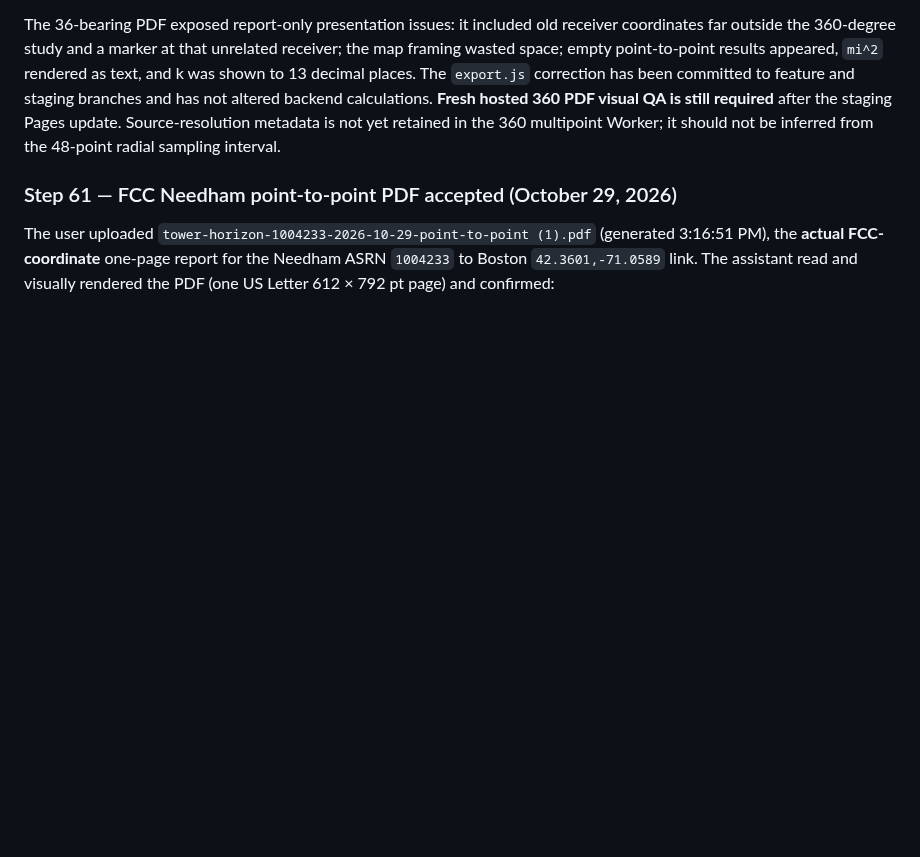
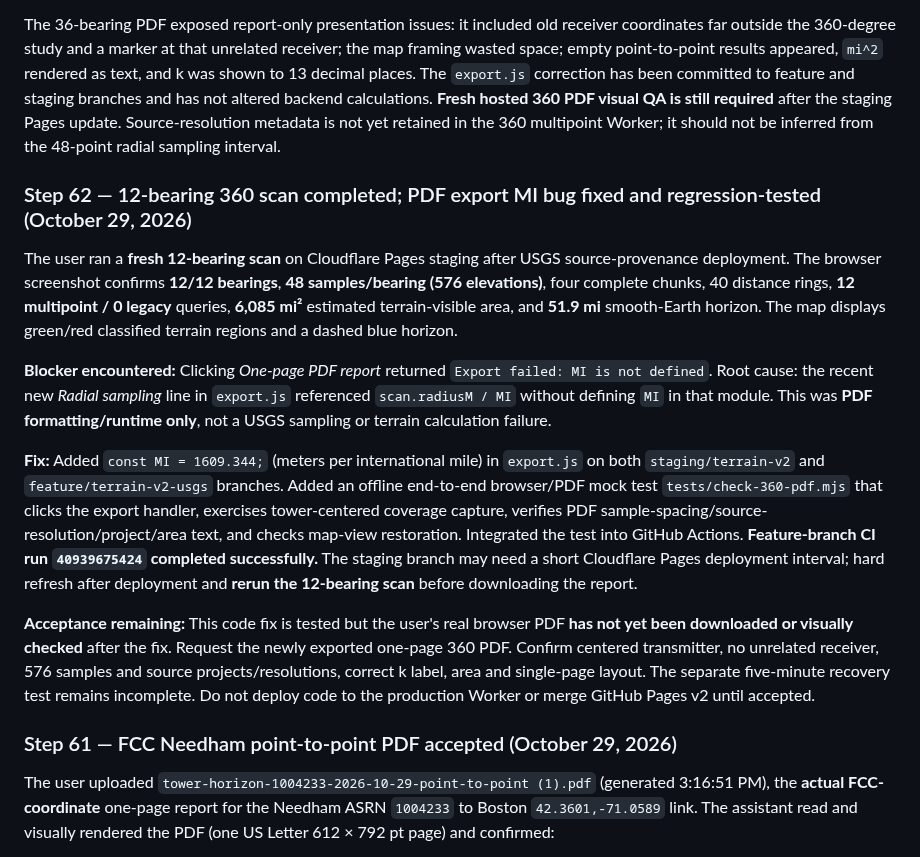
Before and after one commit to Mac1584/tower-horizon, a Markdown page: docs/STAGING_RELEASE_CHECKLIST.md, the part around the change. Rendered like a GitHub page; blank space fills up the shorter version.

Commit message:
Record successful 12-bearing scan, MI PDF export bug fix and passing regression smoke test

```diff
--- a/docs/STAGING_RELEASE_CHECKLIST.md
+++ b/docs/STAGING_RELEASE_CHECKLIST.md
@@ -109,6 +109,16 @@ The user uploaded a one-page 360-degree PDF from a completed **36/36 bearing** C
 
 The 36-bearing PDF exposed report-only presentation issues: it included old receiver coordinates far outside the 360-degree study and a marker at that unrelated receiver; the map framing wasted space; empty point-to-point results appeared, `mi^2` rendered as text, and k was shown to 13 decimal places. The `export.js` correction has been committed to feature and staging branches and has not altered backend calculations. **Fresh hosted 360 PDF visual QA is still required** after the staging Pages update. Source-resolution metadata is not yet retained in the 360 multipoint Worker; it should not be inferred from the 48-point radial sampling interval.
 
+### Step 62 — 12-bearing 360 scan completed; PDF export MI bug fixed and regression-tested (October 29, 2026)
+
+The user ran a **fresh 12-bearing scan** on Cloudflare Pages staging after USGS source-provenance deployment. The browser screenshot confirms **12/12 bearings**, **48 samples/bearing (576 elevations)**, four complete chunks, 40 distance rings, **12 multipoint / 0 legacy** queries, **6,085 mi²** estimated terrain-visible area, and **51.9 mi** smooth-Earth horizon. The map displays green/red classified terrain regions and a dashed blue horizon.
+
+**Blocker encountered:** Clicking *One-page PDF report* returned `Export failed: MI is not defined`. Root cause: the recent new *Radial sampling* line in `export.js` referenced `scan.radiusM / MI` without defining `MI` in that module. This was **PDF formatting/runtime only**, not a USGS sampling or terrain calculation failure.
+
+**Fix:** Added `const MI = 1609.344;` (meters per international mile) in `export.js` on both `staging/terrain-v2` and `feature/terrain-v2-usgs` branches. Added an offline end-to-end browser/PDF mock test `tests/check-360-pdf.mjs` that clicks the export handler, exercises tower-centered coverage capture, verifies PDF sample-spacing/source-resolution/project/area text, and checks map-view restoration. Integrated the test into GitHub Actions. **Feature-branch CI run `40939675424` completed successfully.** The staging branch may need a short Cloudflare Pages deployment interval; hard refresh after deployment and **rerun the 12-bearing scan** before downloading the report.
+
+**Acceptance remaining:** This code fix is tested but the user's real browser PDF **has not yet been downloaded or visually checked** after the fix. Request the newly exported one-page 360 PDF. Confirm centered transmitter, no unrelated receiver, 576 samples and source projects/resolutions, correct k label, area and single-page layout. The separate five-minute recovery test remains incomplete. Do not deploy code to the production Worker or merge GitHub Pages v2 until accepted.
+
 ### Step 61 — FCC Needham point-to-point PDF accepted (October 29, 2026)
 
 The user uploaded `tower-horizon-1004233-2026-10-29-point-to-point (1).pdf` (generated 3:16:51 PM), the **actual FCC-coordinate** one-page report for the Needham ASRN `1004233` to Boston `42.3601,-71.0589` link. The assistant read and visually rendered the PDF (one US Letter 612 × 792 pt page) and confirmed:
```
